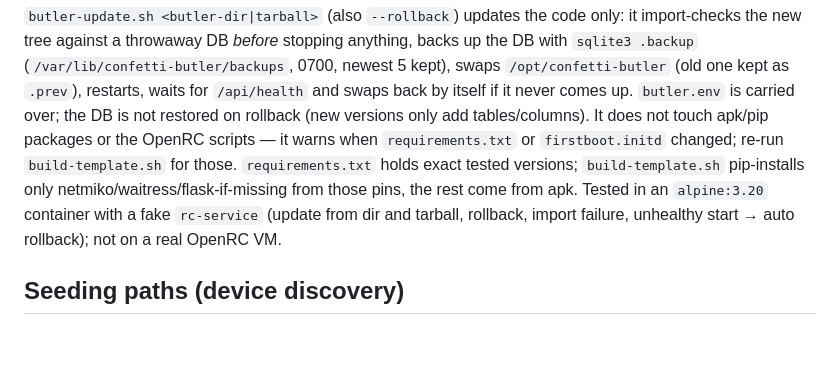
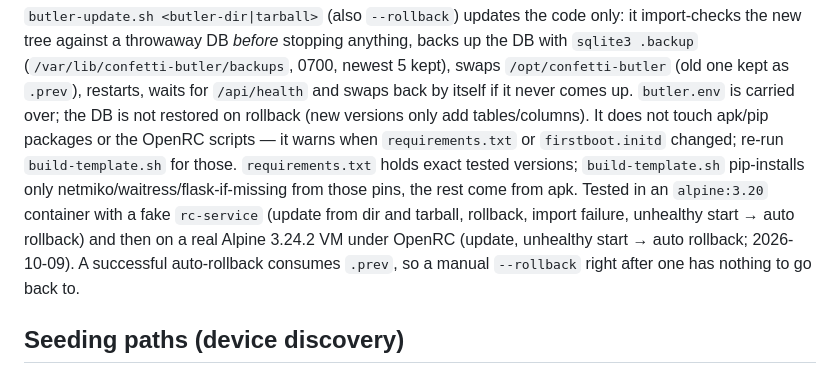
Before and after one commit to orneh24/confetti-butler, a Markdown page: CLAUDE.md, the part around the change. Rendered like a GitHub page; blank space fills up the shorter version.

```diff
--- a/CLAUDE.md
+++ b/CLAUDE.md
@@ -186,7 +186,9 @@ touch apk/pip packages or the OpenRC scripts — it warns when `requirements.txt
 changed; re-run `build-template.sh` for those. `requirements.txt` holds exact tested versions;
 `build-template.sh` pip-installs only netmiko/waitress/flask-if-missing from those pins, the rest come
 from apk. Tested in an `alpine:3.20` container with a fake `rc-service` (update from dir and tarball,
-rollback, import failure, unhealthy start → auto rollback); not on a real OpenRC VM.
+rollback, import failure, unhealthy start → auto rollback) and then on a real Alpine 3.24.2 VM under OpenRC
+(update, unhealthy start → auto rollback; 2026-10-09). A successful auto-rollback consumes `.prev`, so a
+manual `--rollback` right after one has nothing to go back to.
 
 ## Seeding paths (device discovery)
 
```
Also changed, not shown: docs/HANDOFF.md (+25 -3 lines).
